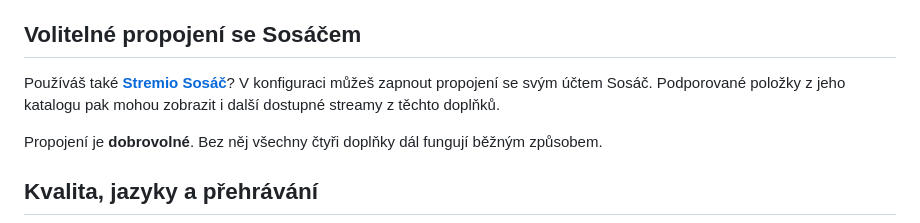
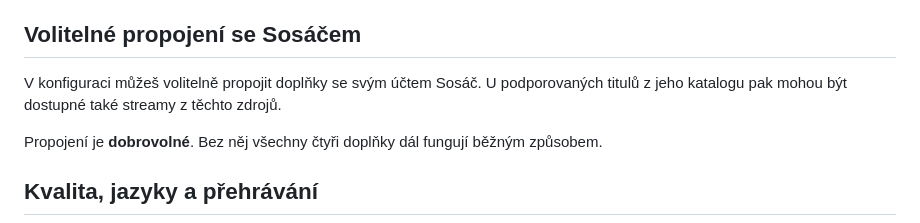
Before and after one commit to CaseyCZ/stremio.addons, a Markdown page: README.md, the part around one of its changes. Rendered like a GitHub page.

Commit message:
docs: keep only optional Sosac info and remove direct install links

```diff
--- a/README.md
+++ b/README.md
@@ -56,6 +54,6 @@ Doplňky můžeš kdykoliv přidávat samostatně. Není nutné instalovat celou
 ## Volitelné propojení se Sosáčem
 
-Používáš také **[Stremio Sosáč](https://github.com/CaseyCZ/stremio.sosac)**? V konfiguraci můžeš zapnout propojení se svým účtem Sosáč. Podporované položky z jeho katalogu pak mohou zobrazit i další dostupné streamy z těchto doplňků.
+V konfiguraci můžeš volitelně propojit doplňky se svým účtem Sosáč. U podporovaných titulů z jeho katalogu pak mohou být dostupné také streamy z těchto zdrojů.
 
 Propojení je **dobrovolné**. Bez něj všechny čtyři doplňky dál fungují běžným způsobem.
 
```
Also changed, not shown: other parts of README.md (+0 -2 lines).
